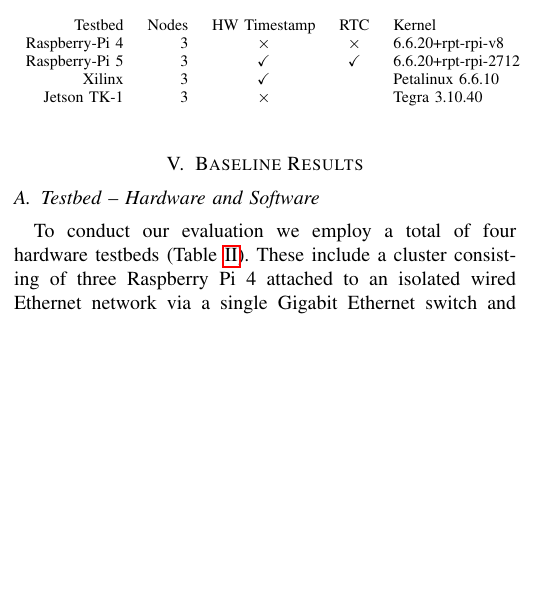
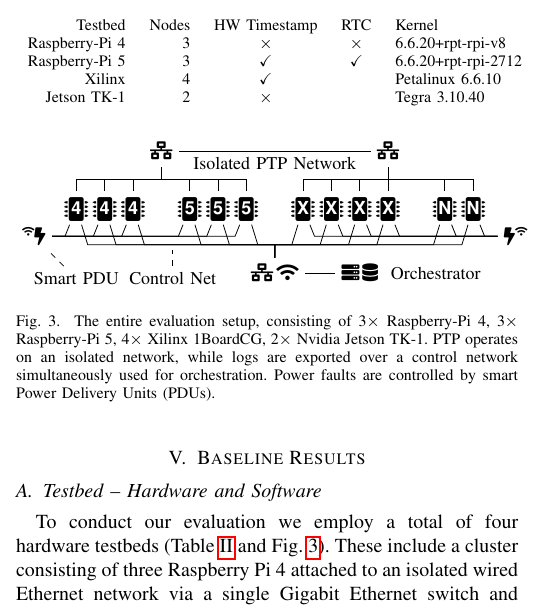
Before and after one commit to caps-tum/EtherTime, a LaTeX paper (doc/project-4-paper/project-4-paper.tex, which reads doc/project-4-paper/sections/results.tex): part of one column of page 5 of 16, cut so that both start at the same text, the shorter picture padded with empty space. Compiled offline with pdfLaTeX.

Commit message:
Include testbed figure

```diff
--- a/doc/project-4-paper/sections/results.tex
+++ b/doc/project-4-paper/sections/results.tex
@@ -10,13 +10,79 @@
                Testbed & Nodes & HW Timestamp &    RTC     & Kernel\\
         Raspberry-Pi 4 &     3 &   $\times$   &  $\times$  & 6.6.20+rpt-rpi-v8 \\
         Raspberry-Pi 5 &     3 &  \checkmark  & \checkmark & 6.6.20+rpt-rpi-2712 \\
-                Xilinx &     3 &  \checkmark  &            & Petalinux 6.6.10 \\
-           Jetson TK-1 &     3 &  $\times$  &				& Tegra 3.10.40\\
+                Xilinx &     4 &  \checkmark  &            & Petalinux 6.6.10 \\
+           Jetson TK-1 &     2 &  $\times$    &		       & Tegra 3.10.40\\
     \end{tabular}
     \label{tbl:hardware_testbeds}
 \end{table}
 
-To conduct our evaluation we employ a total of four hardware testbeds (Table~\ref{tbl:hardware_testbeds}). These include a cluster consisting of three Raspberry Pi 4 attached to an isolated wired Ethernet network via a single Gigabit Ethernet switch and a second cluster consisting of three Raspberry Pi 5 in the same hardware layout (both on Debian 12 and Linux 6.6.20). There are two key differences relevant to timekeeping between the Raspberry-Pi 4 and the Raspberry-Pi 5: The Raspberry-Pi 5 has support for PTP hardware timestamping on the network interface, and it has an integrated real-time clock (RTC) that can be powered by an external battery, both of which the Raspberry-Pi 4 lacks~\cite{raspberry-pi-datasheets}. Furthermore, we utilize a cluster of four Xilinx ZUBoard 1CGs, which feature a combination of ARM Cortex A53 and ARM Cortex R5F cores. These boards were adapted to run Debian with the standard Xilinx Kernels for access to the larger package repository. The base kernel was 5.15, which we patched for R8152/R8153 support for our secondary Ethernet adapters. However, we observed that under Kernel 5.15 hardware timestamping only worked on the transmission path for this board but not on the receiving path, which degraded synchronization accuracy and prevented SPTP from running at all, so we replaced it with a Xilinx 6.6.10 kernel. Finally, we have NVIDIA Jetson TK-1 boards on 32-bit ARMv7, painstakingly updated to Ubuntu 22.04 LTS for software compability but still running the comparatively ancient NVIDIA-customized 3.10.40 kernel. This selection of hardware is representative of a range of embedded systems/edge devices available between 2014 and 2024, both 32-bit and 64-bit and with/without real-time clocks and hardware timestamping across a range of network interface manufacturers. All clusters are controlled by programmable power delivery units so that we can simulate hardware failures in each component individually.
+% # ChatGPT Latex skillz
+\newcommand{\mergechars}[2]{%
+  {\ooalign{#1\cr\hidewidth#2\hidewidth\cr}}%
+}
+\newcommand{\boardlabel}[1]{\mergechars{\large\faMicrochip}{\textcolor{white}{\raisebox{0.5ex}{\textbf{\sffamily #1}}}}}
+\begin{figure}
+    \begin{tikzpicture}[
+        board/.style={align=center, on chain=boards},
+        start chain=boards going right,
+        node distance=0.5cm,
+        on grid,
+    ]
+        \small
+        \node[board] (rpi-4-6) {\boardlabel{4}};
+        \node[board] (rpi-4-7) {\boardlabel{4}};
+        \node[board] (rpi-4-8) {\boardlabel{4}};
+        \node[board] () {};
+        \node[board] (rpi-5-6) {\boardlabel{5}};
+        \node[board] (rpi-5-7) {\boardlabel{5}};
+        \node[board] (rpi-5-8) {\boardlabel{5}};
+        \node[board] () {};
+        \node[board] (petalinux01) {\boardlabel{X}};
+        \node[board] (petalinux02) {\boardlabel{X}};
+        \node[board] (petalinux03) {\boardlabel{X}};
+        \node[board] (petalinux04) {\boardlabel{X}};
+        \node[board] () {};
+        \node[board] (tk1-1) {\boardlabel{N}};
+        \node[board] (tk1-2) {\boardlabel{N}};
+
+        \node[] (switch1) at (1.5, 1) {\faNetworkWired{}};
+        \node[] (switch2) at (5.5, 1) {\faNetworkWired{}};
+        \draw (switch1) -- (switch2) node [midway, below] {Isolated PTP Network};
+
+        \node[below left=0.5cm and 0.75cm of rpi-4-6] (psu-1) {\raisebox{1ex}{\tiny\faWifi}\faBolt};
+        \node[below right=0.5cm and 0.75cm of tk1-2] (psu-2) {\faBolt\raisebox{1ex}{\tiny\faWifi}};
+
+        \node[below right=0.75 and 0.75cm of psu-1] (psu-1-label) {Smart PDU};
+        \draw[dashed] (psu-1-label) -- (psu-1);
+
+        \node[right=1.7cm of psu-1-label] (controlnet-label) {Control Net};
+        \draw[dashed] (controlnet-label) -- ++(0.0, 0.5);
+
+
+        \node [] (router) at (3.5, -1.15) {\faNetworkWired\,\faWifi};
+
+        \foreach \board in {rpi-4-6,rpi-4-7,rpi-4-8,rpi-5-6,rpi-5-7,rpi-5-8}{
+            \draw (\board) -- ++(0, 0.5) -| (switch1);
+            \draw ([xshift=-0.2cm]\board) -- ++(0, -0.5) -| (psu-1.east);
+            \draw ([xshift=+0.2cm]\board) -- ++(0, -0.65) -| (router);
+        }
+
+        \foreach \board in {petalinux01,petalinux02,petalinux03,petalinux04,tk1-1,tk1-2}{
+            \draw (\board) -- ++(0, 0.5) -| (switch2);
+            \draw ([xshift=0.2cm]\board) -- ++(0, -0.5) -| (psu-2.west);
+            \draw ([xshift=-0.2cm]\board) -- ++(0, -0.65) -| (router);
+        }
+
+%        \draw[Bar-Bar] (tk1-2.north east) -- (switch2.north east -| tk1-2.north east) node[midway, right] {PTP Network};
+
+        \node[right=1.5cm of router, label=right:Orchestrator] (rpi-serv) {\faServer\,\faDatabase};
+        \draw[] (rpi-serv) -- (router);
+    \end{tikzpicture}
+    \caption{The entire evaluation setup, consisting of 3$\times$ Raspberry-Pi 4, 3$\times$ Raspberry-Pi 5, 4$\times$ Xilinx 1BoardCG, 2$\times$ Nvidia Jetson TK-1. PTP operates on an isolated network, while logs are exported over a control network simultaneously used for orchestration. Power faults are controlled by smart Power Delivery Units (PDUs).}
+    \label{fig:testbed}
+\end{figure}
+
+To conduct our evaluation we employ a total of four hardware testbeds (\cref{tbl:hardware_testbeds,fig:testbed}). These include a cluster consisting of three Raspberry Pi 4 attached to an isolated wired Ethernet network via a single Gigabit Ethernet switch and a second cluster consisting of three Raspberry Pi 5 in the same hardware layout (both on Debian 12 and Linux 6.6.20). There are two key differences relevant to timekeeping between the Raspberry-Pi 4 and the Raspberry-Pi 5: The Raspberry-Pi 5 has support for PTP hardware timestamping on the network interface, and it has an integrated real-time clock (RTC) that can be powered by an external battery, both of which the Raspberry-Pi 4 lacks~\cite{raspberry-pi-datasheets}. Furthermore, we utilize a cluster of four Xilinx ZUBoard 1CGs, which feature a combination of ARM Cortex A53 and ARM Cortex R5F cores. These boards were adapted to run Debian with the standard Xilinx Kernels for access to the larger package repository. The base kernel was 5.15, which we patched for R8152/R8153 support for our secondary Ethernet adapters. However, we observed that under Kernel 5.15 hardware timestamping only worked on the transmission path for this board but not on the receiving path, which degraded synchronization accuracy and prevented SPTP from running at all, so we replaced it with a Xilinx 6.6.10 kernel. Finally, we have NVIDIA Jetson TK-1 boards on 32-bit ARMv7, painstakingly updated to Ubuntu 22.04 LTS for software compability but still running the comparatively ancient NVIDIA-customized 3.10.40 kernel. This selection of hardware is representative of a range of embedded systems/edge devices available between 2014 and 2024, both 32-bit and 64-bit and with/without real-time clocks and hardware timestamping across a range of network interface manufacturers. All clusters are controlled by programmable power delivery units so that we can simulate hardware failures in each component individually.
 
 \subsection{Baseline: The 1-to-1 benchmark}
 
```
